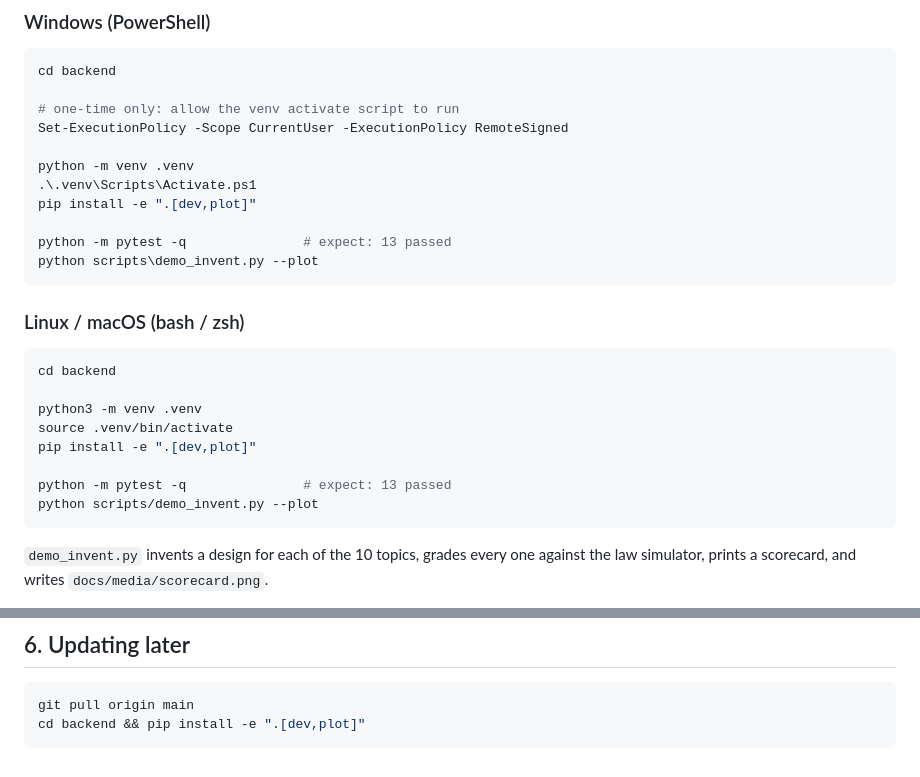
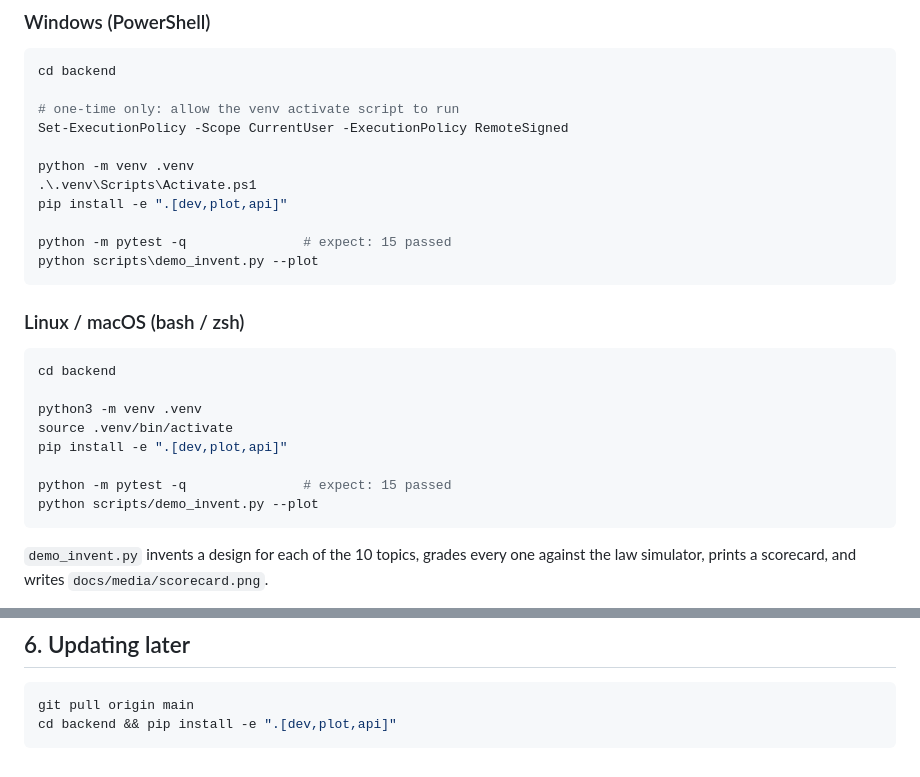
Before and after one commit to sanjaydoc/Brain-Computer-Interface-v3, a Markdown page: RUN.md, 2 parts joined by grey strips. Drawn GitHub-style.

Commit message:
RUN.md: add the api extra to pip install commands; correct test count to 15

````diff
--- a/RUN.md
+++ b/RUN.md
@@ -28,9 +28,9 @@ Set-ExecutionPolicy -Scope CurrentUser -ExecutionPolicy RemoteSigned
 
 python -m venv .venv
 .\.venv\Scripts\Activate.ps1
-pip install -e ".[dev,plot]"
+pip install -e ".[dev,plot,api]"
 
-python -m pytest -q               # expect: 13 passed
+python -m pytest -q               # expect: 15 passed
 python scripts\demo_invent.py --plot
 ```
 
@@ -41,9 +41,9 @@ cd backend
 
 python3 -m venv .venv
 source .venv/bin/activate
-pip install -e ".[dev,plot]"
+pip install -e ".[dev,plot,api]"
 
-python -m pytest -q               # expect: 13 passed
+python -m pytest -q               # expect: 15 passed
 python scripts/demo_invent.py --plot
 ```
 
@@ -175,5 +175,5 @@ print(bciv3.LENSES)               # the 10 invention lenses
 
 ```bash
 git pull origin main
-cd backend && pip install -e ".[dev,plot]"
+cd backend && pip install -e ".[dev,plot,api]"
 ```
````
